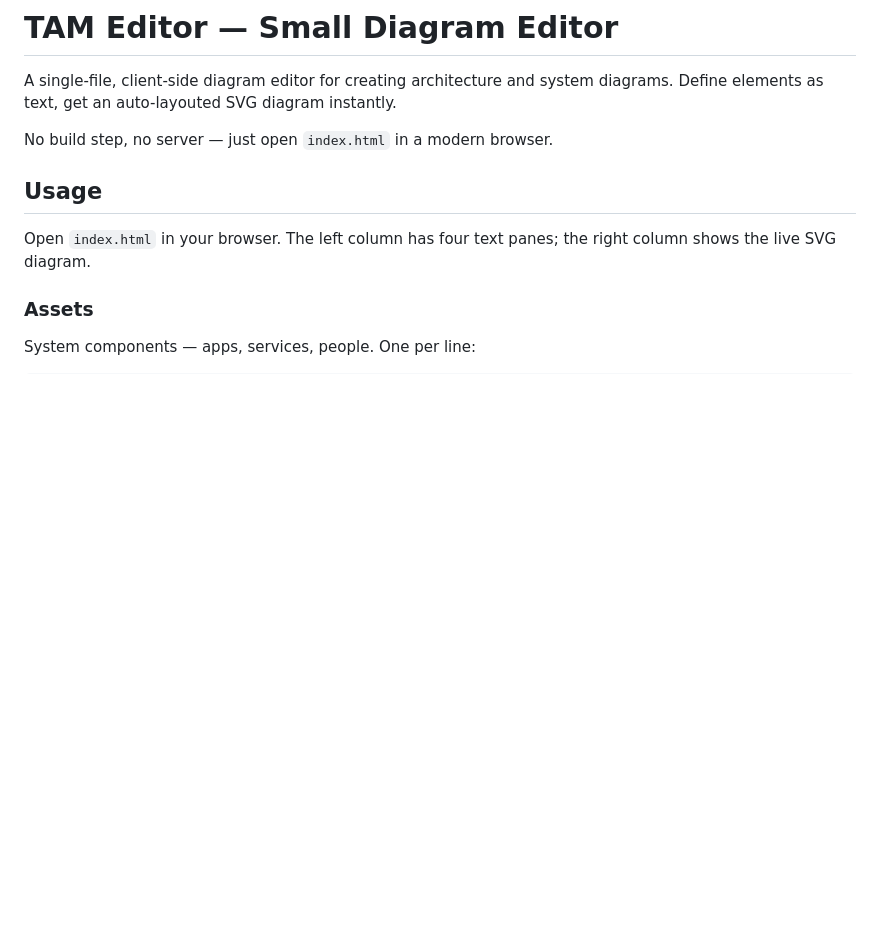
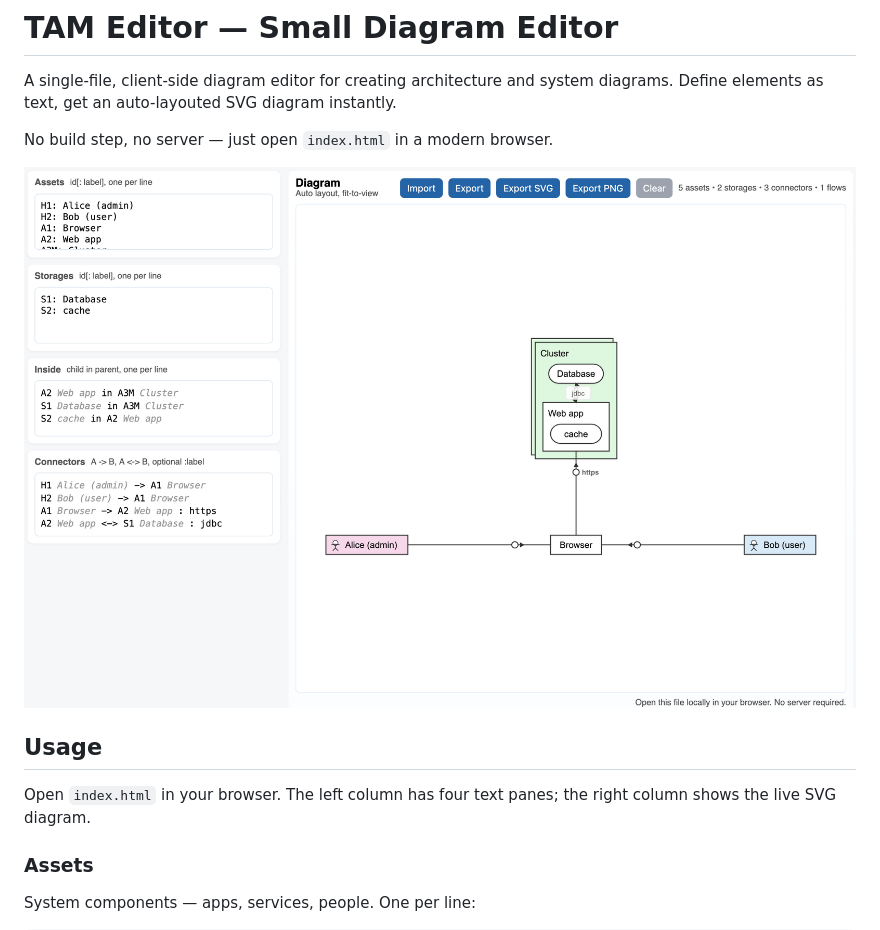
Before and after one commit to valvolt/diagr, a Markdown page: README.md, the part around the change. Drawn GitHub-style; blank space fills up the shorter version.

Commit message:
Add screenshot to README
Added a screenshot to the README for better visualization.

```diff
--- a/README.md
+++ b/README.md
@@ -3,6 +3,8 @@
 A single-file, client-side diagram editor for creating architecture and system diagrams. Define elements as text, get an auto-layouted SVG diagram instantly.
 
 No build step, no server — just open `index.html` in a modern browser.
+
+![screenshot](diagr.png)
 
 ## Usage
 
```
